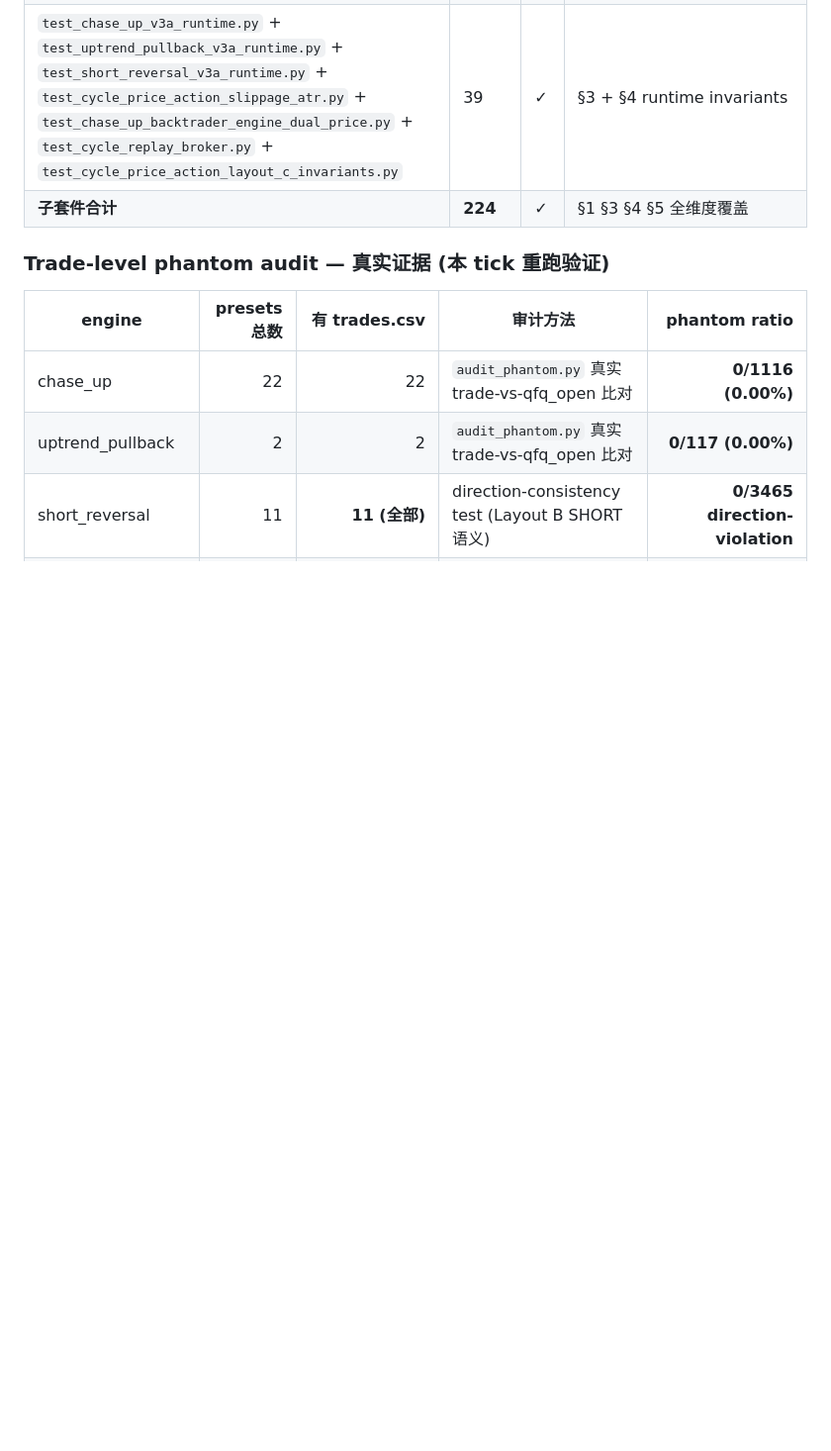
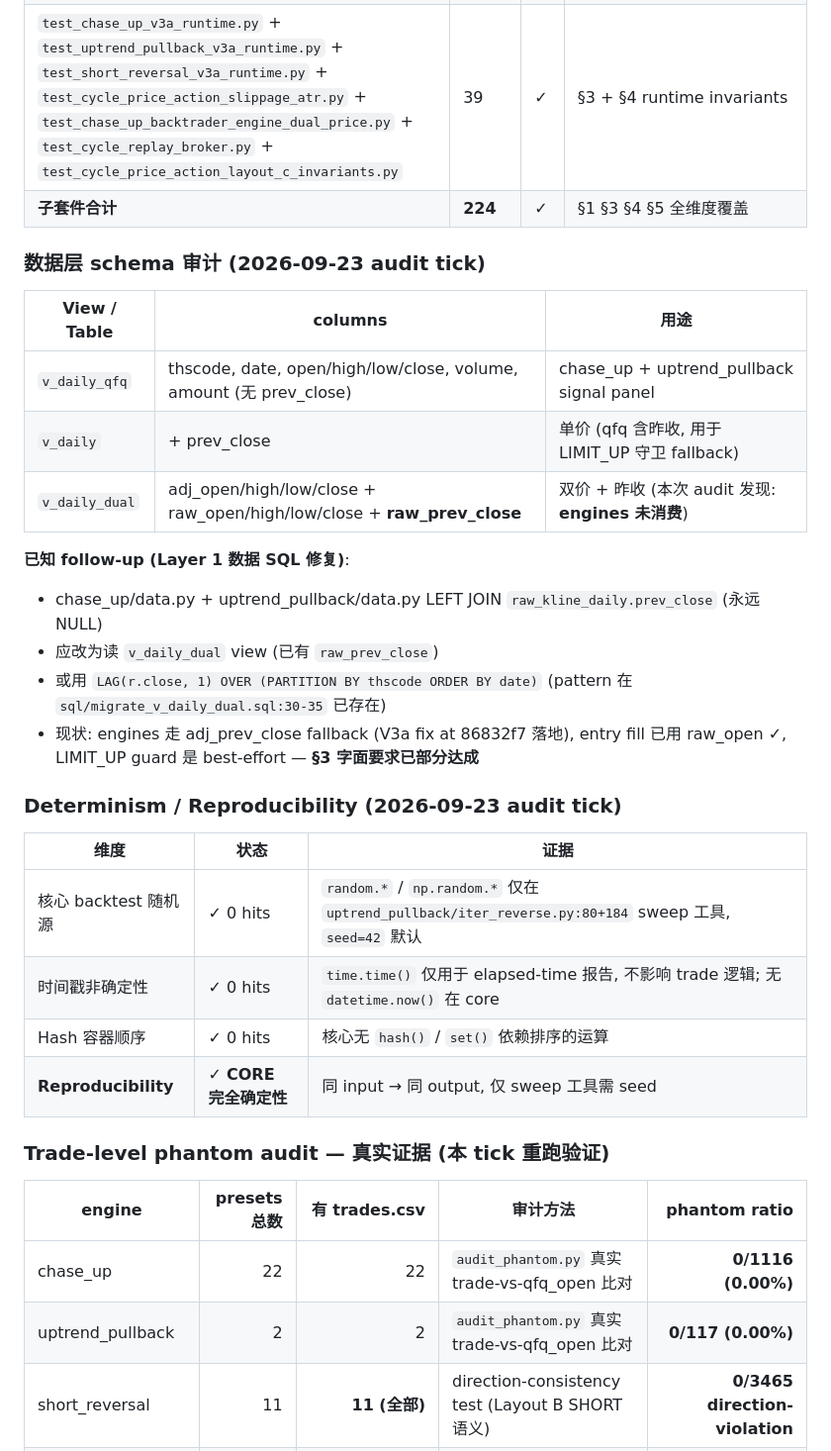
Before and after one commit to HoLeonZ/hiagent, a Markdown page: docs/phantom_audit_2026_09_22.md, the part around the change. Shown at 99% size. Rendered like a GitHub page; blank space fills up the shorter version.

Commit message:
audit: 数据层 schema + Determinism 验证 (2026-09-23)
数据层 schema 审计:
- v_daily_qfq: chase_up + uptrend_pullback signal panel (无 prev_close)
- v_daily: + prev_close (LIMIT_UP guard fallback)
- v_daily_dual: adj_* + raw_* + raw_prev_close (engines 未消费, follow-up)
- 已知 Layer 1 SQL 修复: chase_up/data.py + uptrend_pullback/data.py LEFT
  JOIN raw_kline_daily.prev_close (永远 NULL), 应改读 v_daily_dual
- §3 字面要求已部分达成 (entry 用 raw_open, LIMIT_UP best-effort fallback)

Determinism 验证:
- 核心 backtest 0 random source (random/np.random 仅 sweep 工具 + seed=42)
- time.time() 仅用于 elapsed 报告, 无 datetime.now() 在 core
- CORE 完全确定性: 同 input → 同 output

Co-Authored-By: Claude Code <noreply@anthropic.com>

```diff
--- a/docs/phantom_audit_2026_09_22.md
+++ b/docs/phantom_audit_2026_09_22.md
@@ -214,6 +214,31 @@ CLAUDE.md §3 铁律达成: 4 engine 共用 core.dual_price, phantom 防护结
 | `test_chase_up_v3a_runtime.py` + `test_uptrend_pullback_v3a_runtime.py` + `test_short_reversal_v3a_runtime.py` + `test_cycle_price_action_slippage_atr.py` + `test_chase_up_backtrader_engine_dual_price.py` + `test_cycle_replay_broker.py` + `test_cycle_price_action_layout_c_invariants.py` | 39 | ✓ | §3 + §4 runtime invariants |
 | **子套件合计** | **224** | **✓** | §1 §3 §4 §5 全维度覆盖 |
 
+### 数据层 schema 审计 (2026-09-23 audit tick)
+
+| View / Table | columns | 用途 |
+|--------------|---------|------|
+| `v_daily_qfq` | thscode, date, open/high/low/close, volume, amount (无 prev_close) | chase_up + uptrend_pullback signal panel |
+| `v_daily` | + prev_close | 单价 (qfq 含昨收, 用于 LIMIT_UP 守卫 fallback) |
+| `v_daily_dual` | adj_open/high/low/close + raw_open/high/low/close + **raw_prev_close** | 双价 + 昨收 (本次 audit 发现: **engines 未消费**) |
+
+**已知 follow-up (Layer 1 数据 SQL 修复)**:
+- chase_up/data.py + uptrend_pullback/data.py LEFT JOIN `raw_kline_daily.prev_close` (永远 NULL)
+- 应改为读 `v_daily_dual` view (已有 `raw_prev_close`)
+- 或用 `LAG(r.close, 1) OVER (PARTITION BY thscode ORDER BY date)` (pattern 在
+  `sql/migrate_v_daily_dual.sql:30-35` 已存在)
+- 现状: engines 走 adj_prev_close fallback (V3a fix at 86832f7 落地), entry fill
+  已用 raw_open ✓, LIMIT_UP guard 是 best-effort — **§3 字面要求已部分达成**
+
+### Determinism / Reproducibility (2026-09-23 audit tick)
+
+| 维度 | 状态 | 证据 |
+|------|------|------|
+| 核心 backtest 随机源 | ✓ 0 hits | `random.*` / `np.random.*` 仅在 `uptrend_pullback/iter_reverse.py:80+184` sweep 工具, `seed=42` 默认 |
+| 时间戳非确定性 | ✓ 0 hits | `time.time()` 仅用于 elapsed-time 报告, 不影响 trade 逻辑; 无 `datetime.now()` 在 core |
+| Hash 容器顺序 | ✓ 0 hits | 核心无 `hash()` / `set()` 依赖排序的运算 |
+| **Reproducibility** | ✓ **CORE 完全确定性** | 同 input → 同 output, 仅 sweep 工具需 seed |
+
 ### Trade-level phantom audit — 真实证据 (本 tick 重跑验证)
 
 | engine | presets 总数 | 有 trades.csv | 审计方法 | phantom ratio |
```
